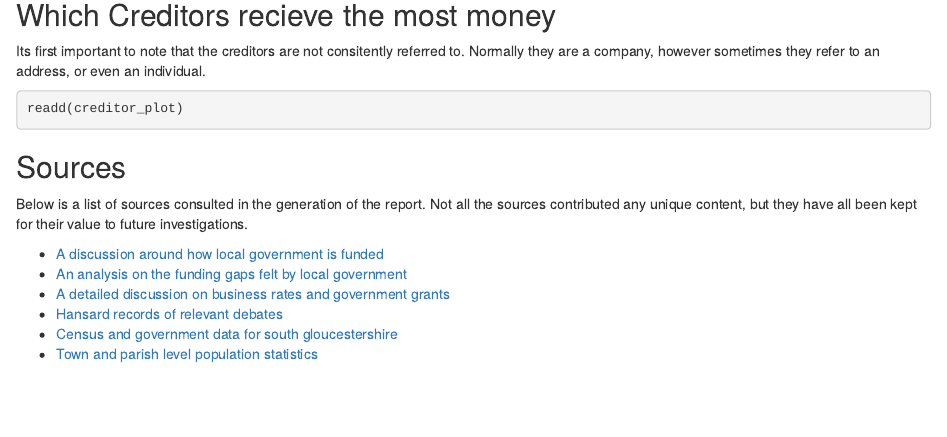
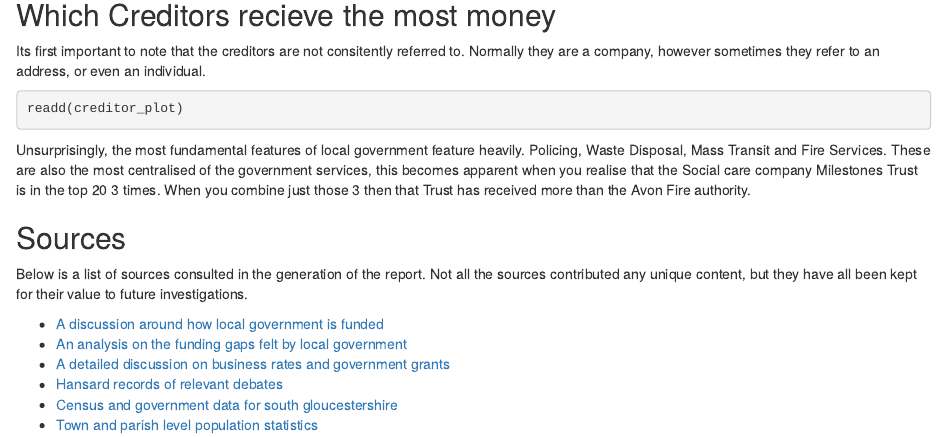
Before and after one commit to JDOsborne1/dj-Council-Spending-Report, an R Markdown document (reports/spending_report.Rmd): the page in a window 1100 px wide, from 800 px down. Rendered offline with R 4.5, knitr and Pandoc, with nearby package versions; the code chunks are not run, so their results and figures are left out.

Commit message:
Add in some commentary around the top 20, pointing out the non-unique methods that one entitly can be referred to.

````diff
--- a/reports/spending_report.Rmd
+++ b/reports/spending_report.Rmd
@@ -57,7 +57,7 @@ readd(creditor_plot)
 
 ```
 
-
+Unsurprisingly, the most fundamental features of local government feature heavily. Policing, Waste Disposal, Mass Transit and Fire Services. These are also the most centralised of the government services, this becomes apparent when you realise that the Social care company Milestones Trust is in the top 20 3 times. When you combine just those 3 then that Trust has received more than the Avon Fire authority.
 
 
 ## Sources
````
